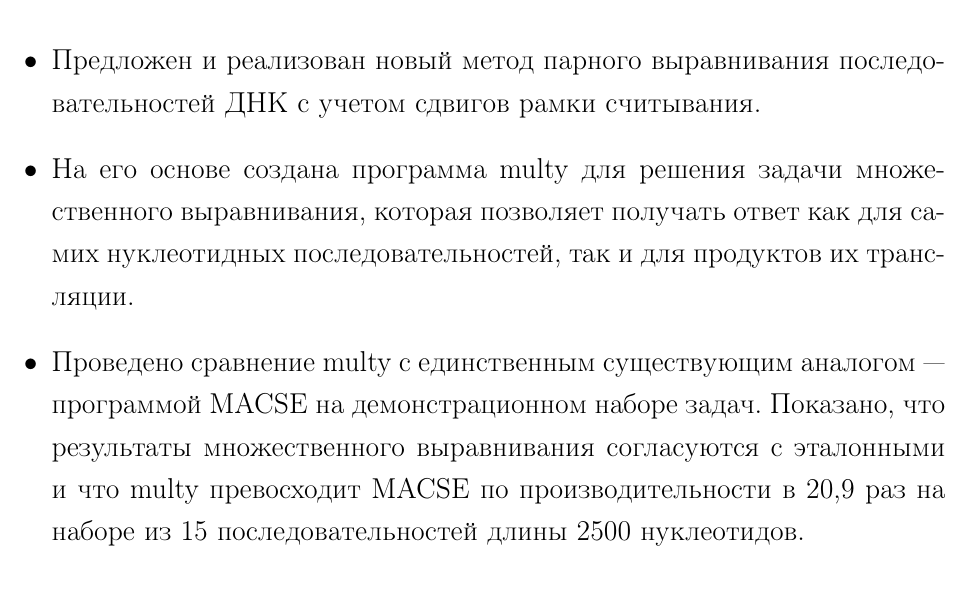
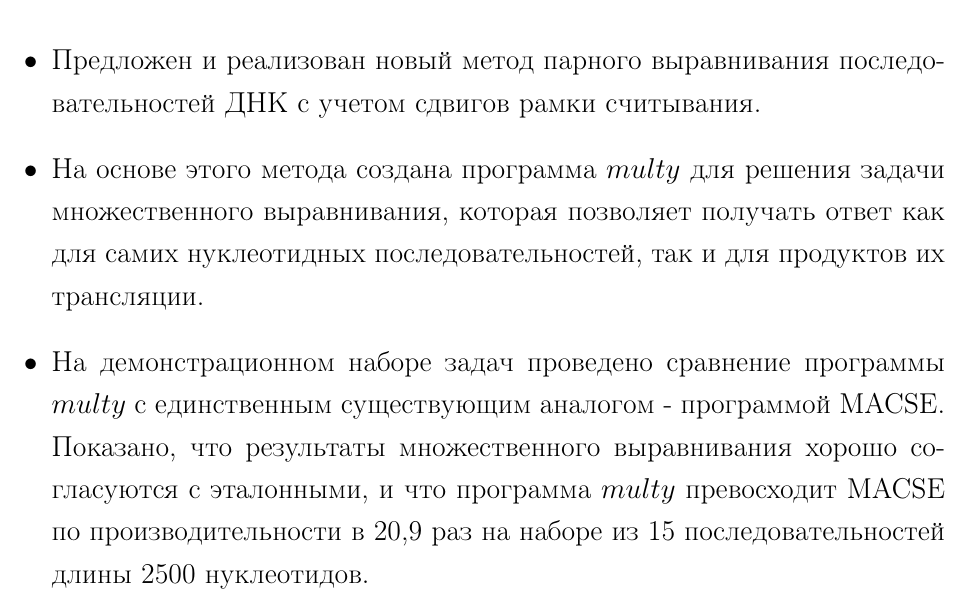
Before and after one commit to BioInfoTools/MACSE, a LaTeX thesis (Documentation/DiplomProject.tex, which reads Documentation/Conclusion.tex): part of page 52 of 56, cut so that both start at the same text. Compiled offline with pdfLaTeX.

Commit message:
new conclusion

```diff
--- a/Documentation/Conclusion.tex
+++ b/Documentation/Conclusion.tex
@@ -3,8 +3,8 @@
 \addcontentsline{toc}{part}{ВЫВОДЫ}
 \begin{itemize}
 \item Предложен и реализован новый метод парного выравнивания последовательностей ДНК с учетом сдвигов рамки считывания.
-\item На его основе создана программа multy для решения задачи множественного выравнивания, которая позволяет получать ответ как для самих нуклеотидных последовательностей, так и для продуктов их трансляции.
-\item Проведено сравнение multy с единственным существующим аналогом --- программой MACSE на демонстрационном наборе задач. Показано, что результаты множественного выравнивания согласуются с эталонными и что multy превосходит MACSE по производительности в 20,9 раз на наборе из 15 последовательностей длины 2500 нуклеотидов.
+\item На основе этого метода создана программа $multy$ для решения задачи множественного выравнивания, которая позволяет получать ответ как для самих нуклеотидных последовательностей, так и для продуктов их трансляции.
+\item На демонстрационном наборе задач проведено сравнение программы $multy$ с единственным существующим аналогом - программой MACSE. Показано, что результаты множественного выравнивания хорошо согласуются с эталонными, и что программа $multy$ превосходит MACSE по производительности в 20,9 раз на наборе из 15 последовательностей длины 2500 нуклеотидов.
 \end{itemize}
 
 \newpage
```
Also changed, not shown: Documentation/DiplomProject.pdf.
